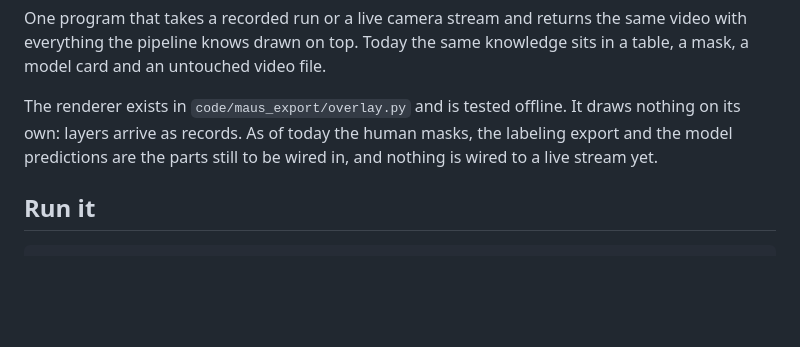
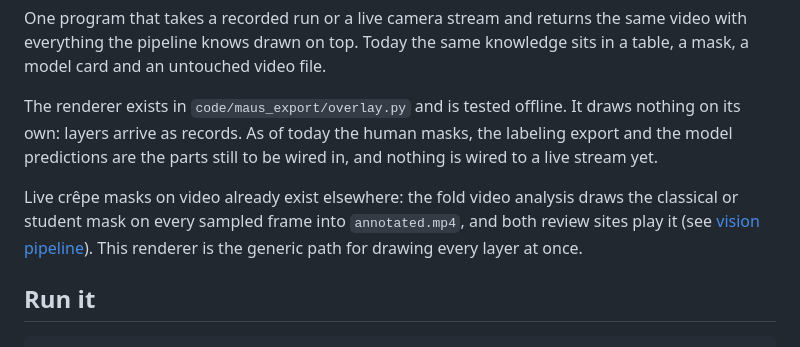
Before and after one commit to leonardoAB1/maus-crepe-insights, a Markdown page: documentation/vision/live-overlay.md, the part around the change. Rendered like a GitHub page; blank space fills up the shorter version.

Commit message:
docs: point the run viewer and overlay pages at the live mask videos (#239)

```diff
--- a/documentation/vision/live-overlay.md
+++ b/documentation/vision/live-overlay.md
@@ -8,6 +8,12 @@ The renderer exists in `code/maus_export/overlay.py` and is tested offline. It
 draws nothing on its own: layers arrive as records. As of today the human masks,
 the labeling export and the model predictions are the parts still to be wired in,
 and nothing is wired to a live stream yet.
+
+Live crêpe masks on video already exist elsewhere: the fold video analysis
+draws the classical or student mask on every sampled frame into
+`annotated.mp4`, and both review sites play it (see
+[vision pipeline](vision-pipeline.md#6-video-timeline)). This renderer is
+the generic path for drawing every layer at once.
 
 ## Run it
 
```
Also changed, not shown: documentation/status.md (+3 -2 lines), documentation/vision/review-app.md (+6 -0 lines).
